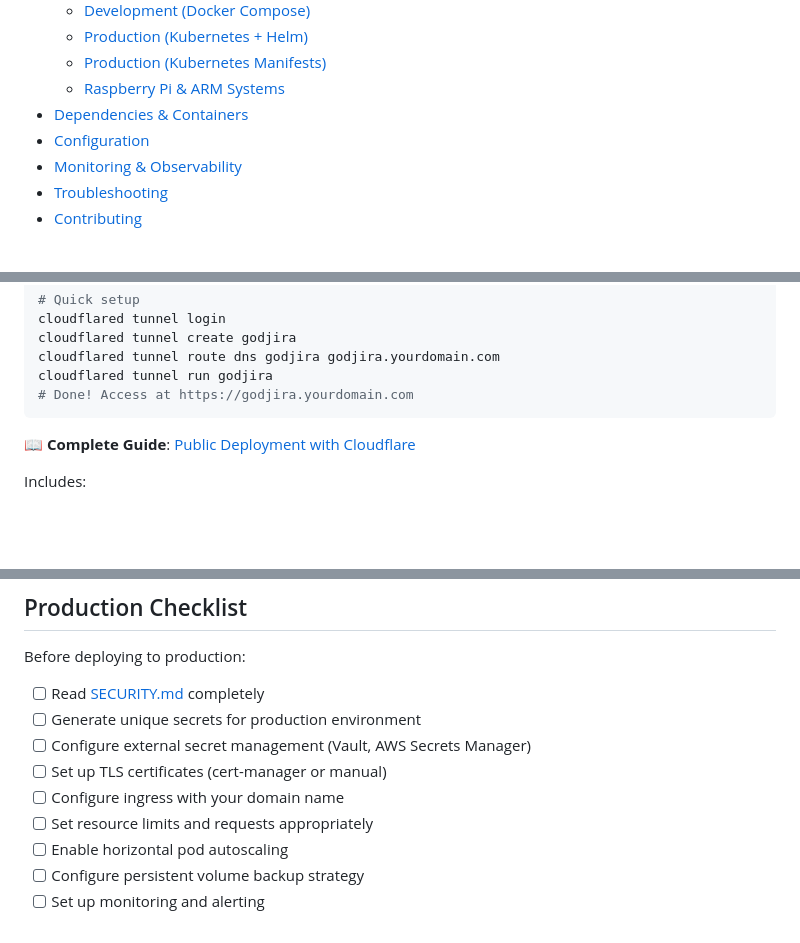
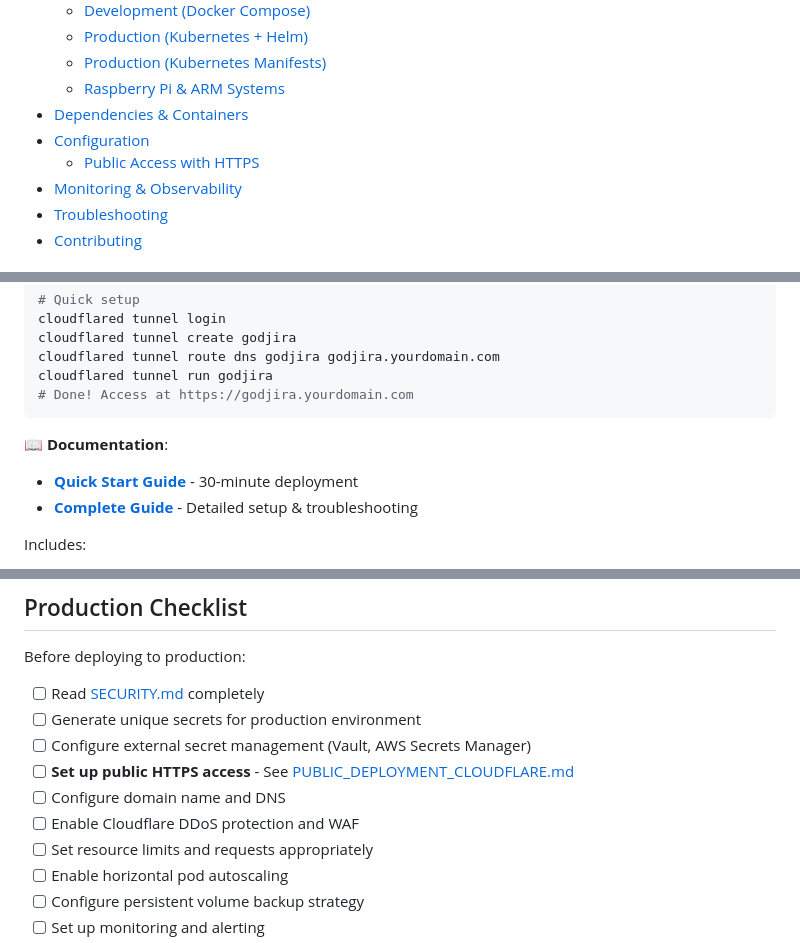
Before and after one commit to jy05/GodJira, a Markdown page: README.md, 3 parts joined by grey strips. GitHub-like rendering; blank space fills up the shorter version.

Commit message:
feat: add quick start guide for public HTTPS deployment with Cloudflare

````diff
--- a/README.md
+++ b/README.md
@@ -65,6 +65,7 @@ GodJira is built on a containerized microservices architecture optimized for Kub
   - [Raspberry Pi & ARM Systems](#raspberry-pi--arm-systems)
 - [Dependencies & Containers](#dependencies--containers)
 - [Configuration](#configuration)
+  - [Public Access with HTTPS](#public-access-with-https)
 - [Monitoring & Observability](#monitoring--observability)
 - [Troubleshooting](#troubleshooting)
 - [Contributing](#contributing)
@@ -666,7 +669,9 @@ cloudflared tunnel run godjira
 # Done! Access at https://godjira.yourdomain.com
 ```
 
-📖 **Complete Guide**: [Public Deployment with Cloudflare](./docs/PUBLIC_DEPLOYMENT_CLOUDFLARE.md)
+📖 **Documentation**:
+- **[Quick Start Guide](./docs/QUICK_START_PUBLIC_HTTPS.md)** - 30-minute deployment
+- **[Complete Guide](./docs/PUBLIC_DEPLOYMENT_CLOUDFLARE.md)** - Detailed setup & troubleshooting
 
 Includes:
 - Step-by-step Cloudflare Tunnel setup
@@ -846,8 +851,9 @@ Before deploying to production:
 - [ ] Read [SECURITY.md](./SECURITY.md) completely
 - [ ] Generate unique secrets for production environment
 - [ ] Configure external secret management (Vault, AWS Secrets Manager)
-- [ ] Set up TLS certificates (cert-manager or manual)
-- [ ] Configure ingress with your domain name
+- [ ] **Set up public HTTPS access** - See [PUBLIC_DEPLOYMENT_CLOUDFLARE.md](./docs/PUBLIC_DEPLOYMENT_CLOUDFLARE.md)
+- [ ] Configure domain name and DNS
+- [ ] Enable Cloudflare DDoS protection and WAF
 - [ ] Set resource limits and requests appropriately
 - [ ] Enable horizontal pod autoscaling
 - [ ] Configure persistent volume backup strategy
````
Also changed, not shown: other parts of README.md (+3 -0 lines), docs/QUICK_START_PUBLIC_HTTPS.md (added, +289 -0 lines).
